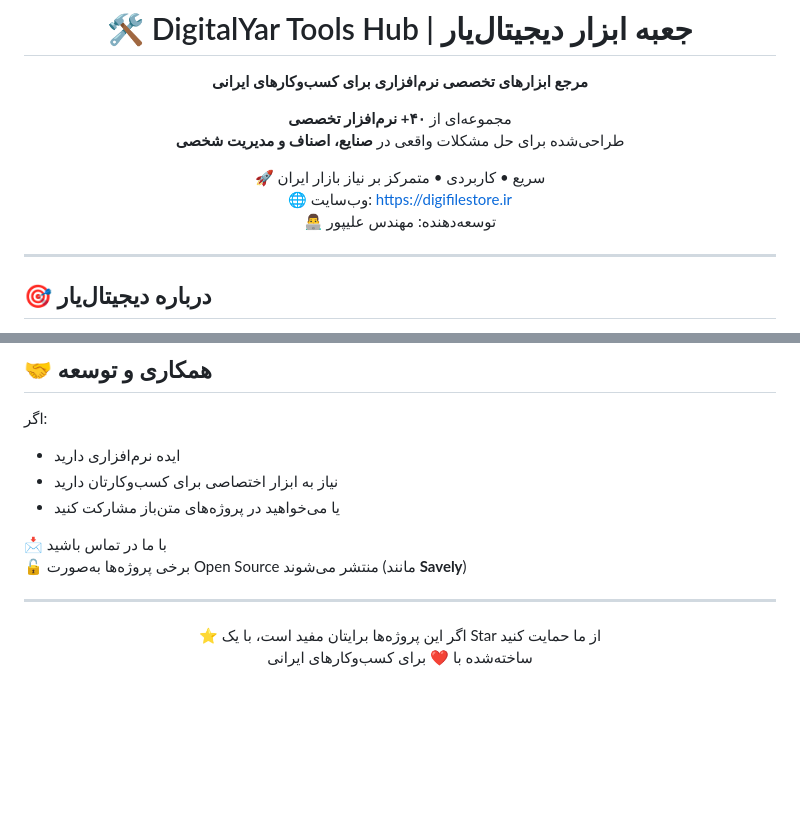
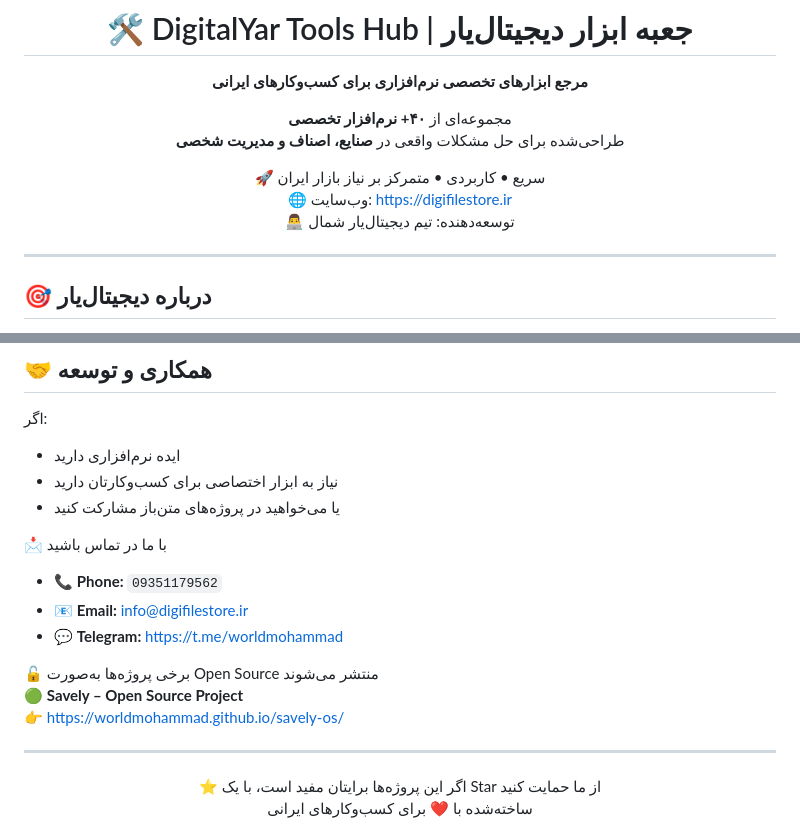
Before and after one commit to worldmohammad/DigitalYar-Tools, a Markdown page: README.md, 2 parts joined by grey strips. Drawn GitHub-style; blank space fills up the shorter version.

```diff
--- a/README.md
+++ b/README.md
@@ -9,7 +9,7 @@
 
 🚀 سریع • کاربردی • متمرکز بر نیاز بازار ایران
 🌐 وب‌سایت: https://digifilestore.ir
-👨‍💻 توسعه‌دهنده: مهندس علیپور
+👨‍💻 توسعه‌دهنده: تیم دیجیتال‌یار شمال
 
 </div>
 
@@ -99,7 +99,13 @@
 - یا می‌خواهید در پروژه‌های متن‌باز مشارکت کنید
 
 📩 با ما در تماس باشید
-🔓 برخی پروژه‌ها به‌صورت Open Source منتشر می‌شوند (مانند **Savely**)
+- 📞 **Phone:** `09351179562`
+- 📧 **Email:** [info@digifilestore.ir](mailto:info@digifilestore.ir)
+- 💬 **Telegram:** https://t.me/worldmohammad
+
+🔓 برخی پروژه‌ها به‌صورت Open Source منتشر می‌شوند
+🟢 **Savely – Open Source Project**
+👉 https://worldmohammad.github.io/savely-os/
 
 ---
 
```
